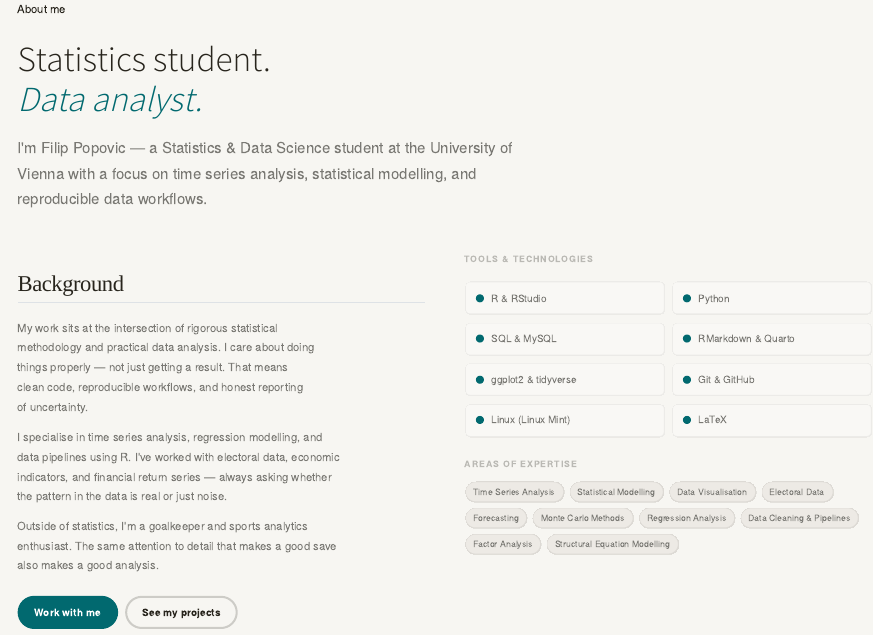
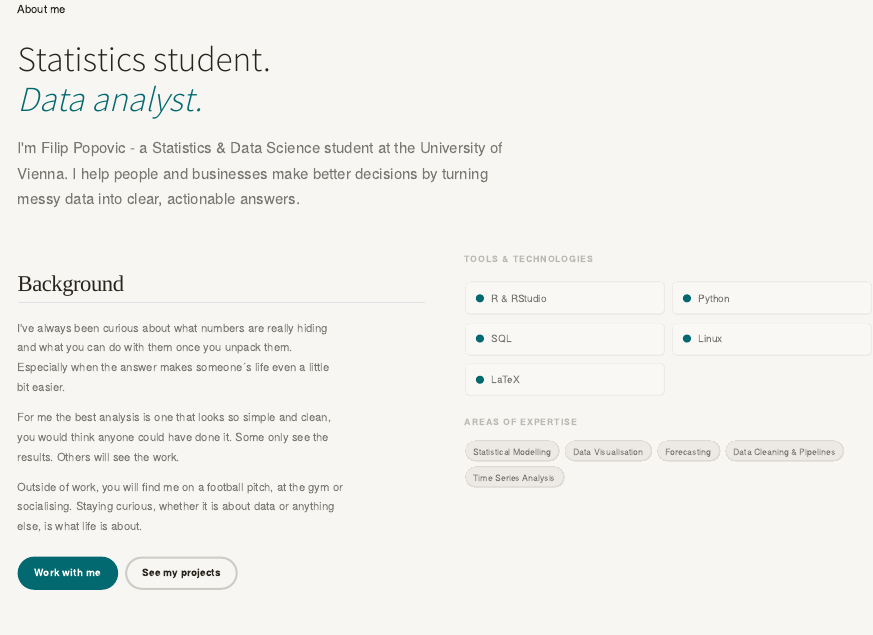
Before and after one commit to filip-popovic/filip-popovic.github.io, a Quarto document (about.qmd): the page in a window 1100 px wide, from 170 px down. Rendered offline with R 4.5, knitr and Pandoc in place of Quarto, with nearby package versions.

Commit message:
Overhaul about page - new bio, reduced skills, cleaner expertise

```diff
--- a/about.qmd
+++ b/about.qmd
@@ -27,7 +27,7 @@ format:
     <p class="fp-eyebrow">About me</p>
     <h1 style="font-size:var(--text-2xl); margin-bottom: var(--space-6);">Statistics student.<br><em style="color:var(--color-primary);">Data analyst.</em></h1>
     <p style="max-width:60ch; font-size:var(--text-lg); color:var(--color-text-muted); line-height:1.7;">
-      I'm Filip Popovic — a Statistics & Data Science student at the University of Vienna with a focus on time series analysis, statistical modelling, and reproducible data workflows.
+      I'm Filip Popovic -  a Statistics & Data Science student at the University of Vienna. I help people and businesses make better decisions by turning messy data into clear, actionable answers.
     </p>
   </div>
 </section>
@@ -38,9 +38,9 @@ format:
     <div class="fp-about-grid">
       <div class="fp-about-text">
         <h2 style="font-size:var(--text-xl); margin-bottom:var(--space-6);">Background</h2>
-        <p>My work sits at the intersection of rigorous statistical methodology and practical data analysis. I care about doing things properly — not just getting a result. That means clean code, reproducible workflows, and honest reporting of uncertainty.</p>
-        <p>I specialise in time series analysis, regression modelling, and data pipelines using R. I've worked with electoral data, economic indicators, and financial return series — always asking whether the pattern in the data is real or just noise.</p>
-        <p>Outside of statistics, I'm a goalkeeper and sports analytics enthusiast. The same attention to detail that makes a good save also makes a good analysis.</p>
+        <p>I've always been curious about what numbers are really hiding and what you can do with them once you unpack them. Especially when the answer makes someone´s life even a little bit easier.</p>
+        <p>For me the best analysis is one that looks so simple and clean, you would think anyone could have done it. Some only see the results. Others will see the work.<p>
+        <p>Outside of work, you will find me on a football pitch, at the gym or socialising. Staying curious, whether it is about data or anything else, is what life is about.<p>
         <div style="margin-top:var(--space-8); display:flex; gap:var(--space-3); flex-wrap:wrap;">
           <a href="contact.html" class="btn btn-primary">Work with me</a>
           <a href="projects.html" class="btn btn-outline">See my projects</a>
@@ -54,11 +54,8 @@ format:
           <div class="fp-tools-list">
             <div class="fp-tool-item"><span class="fp-tool-dot"></span>R & RStudio</div>
             <div class="fp-tool-item"><span class="fp-tool-dot"></span>Python</div>
-            <div class="fp-tool-item"><span class="fp-tool-dot"></span>SQL & MySQL</div>
-            <div class="fp-tool-item"><span class="fp-tool-dot"></span>RMarkdown & Quarto</div>
-            <div class="fp-tool-item"><span class="fp-tool-dot"></span>ggplot2 & tidyverse</div>
-            <div class="fp-tool-item"><span class="fp-tool-dot"></span>Git & GitHub</div>
-            <div class="fp-tool-item"><span class="fp-tool-dot"></span>Linux (Linux Mint)</div>
+            <div class="fp-tool-item"><span class="fp-tool-dot"></span>SQL</div>
+            <div class="fp-tool-item"><span class="fp-tool-dot"></span>Linux</div>
             <div class="fp-tool-item"><span class="fp-tool-dot"></span>LaTeX</div>
           </div>
         </div>
@@ -67,16 +64,11 @@ format:
         <div>
           <p style="font-size:var(--text-xs);font-weight:600;letter-spacing:0.1em;text-transform:uppercase;color:var(--color-text-faint);margin-bottom:var(--space-4);">Areas of expertise</p>
           <div style="display:flex;flex-wrap:wrap;gap:var(--space-2);">
-            <span class="fp-skill-chip">Time Series Analysis</span>
             <span class="fp-skill-chip">Statistical Modelling</span>
             <span class="fp-skill-chip">Data Visualisation</span>
-            <span class="fp-skill-chip">Electoral Data</span>
             <span class="fp-skill-chip">Forecasting</span>
-            <span class="fp-skill-chip">Monte Carlo Methods</span>
-            <span class="fp-skill-chip">Regression Analysis</span>
             <span class="fp-skill-chip">Data Cleaning & Pipelines</span>
-            <span class="fp-skill-chip">Factor Analysis</span>
-            <span class="fp-skill-chip">Structural Equation Modelling</span>
+            <span class="fp-skill-chip">Time Series Analysis</span>
           </div>
         </div>
       </div>
```
Also changed, not shown: about.qmd (4 more changed lines), 1 other file.
